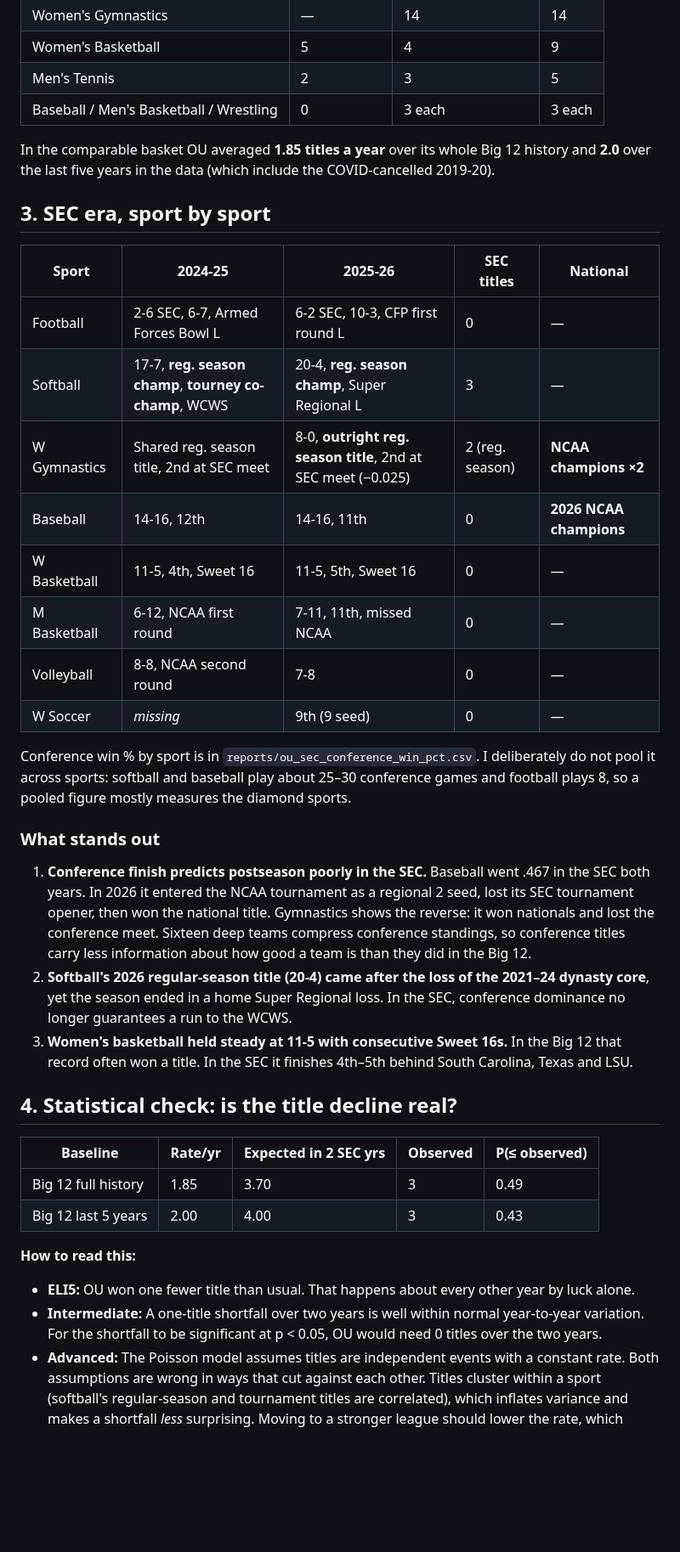
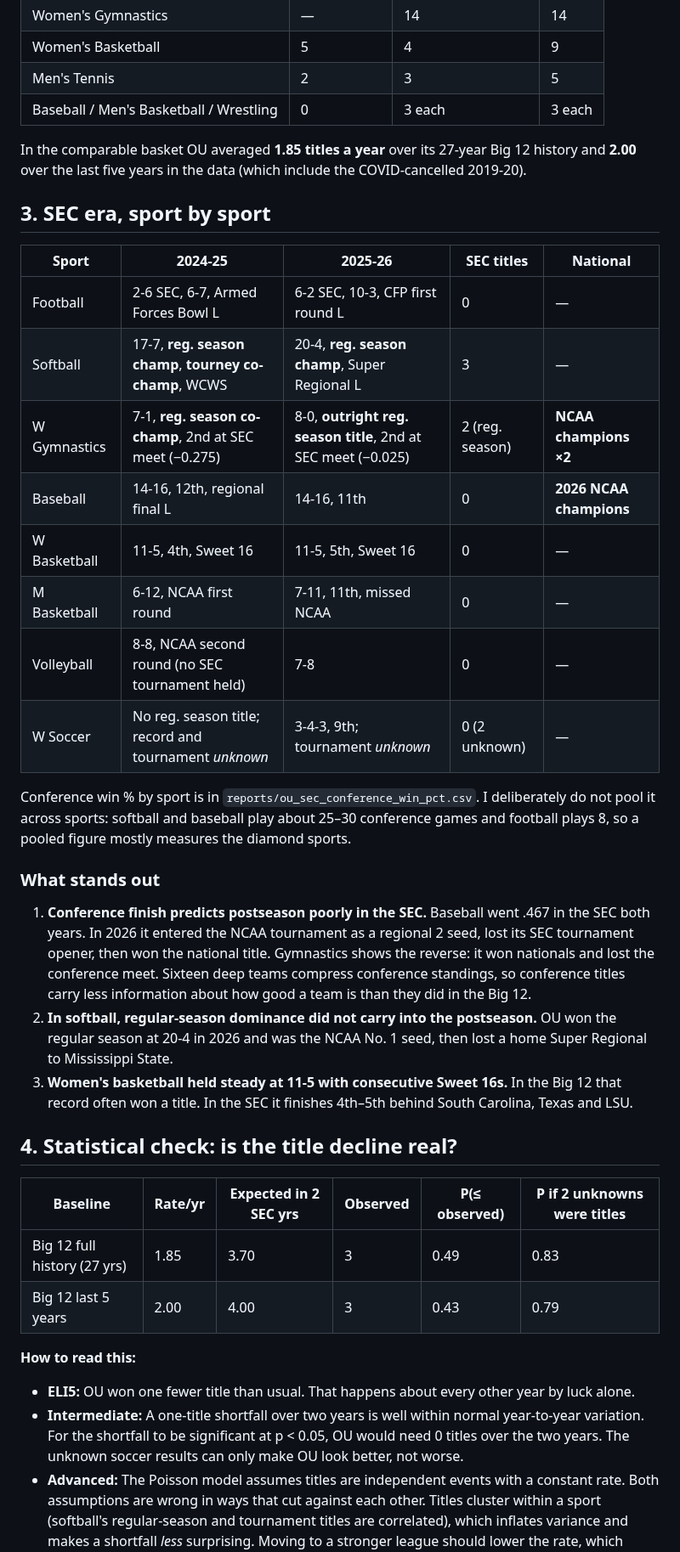
Before and after one commit to johnthesooner/big12athletics, a Markdown page: reports/OU_SEC_Performance.md, the part around one of its changes. Shown at 85% size. Rendered like a GitHub page; blank space fills up the shorter version.

```diff
--- a/reports/OU_SEC_Performance.md
+++ b/reports/OU_SEC_Performance.md
@@ -43,7 +45,7 @@ OU is **third in total Big 12 titles** in the scraped sports with 58 (11.1%), be
 | Men's Tennis | 2 | 3 | 5 |
 | Baseball / Men's Basketball / Wrestling | 0 | 3 each | 3 each |
 
-In the comparable basket OU averaged **1.85 titles a year** over its whole Big 12 history and **2.0** over the last five years in the data (which include the COVID-cancelled 2019-20).
+In the comparable basket OU averaged **1.85 titles a year** over its 27-year Big 12 history and **2.00** over the last five years in the data (which include the COVID-cancelled 2019-20).
 
 ## 3. SEC era, sport by sport
 
@@ -51,31 +53,31 @@ In the comparable basket OU averaged **1.85 titles a year** over its whole Big 1
 |---|---|---|---|---|
 | Football | 2-6 SEC, 6-7, Armed Forces Bowl L | 6-2 SEC, 10-3, CFP first round L | 0 | — |
 | Softball | 17-7, **reg. season champ**, **tourney co-champ**, WCWS | 20-4, **reg. season champ**, Super Regional L | 3 | — |
-| W Gymnastics | Shared reg. season title, 2nd at SEC meet | 8-0, **outright reg. season title**, 2nd at SEC meet (−0.025) | 2 (reg. season) | **NCAA champions ×2** |
-| Baseball | 14-16, 12th | 14-16, 11th | 0 | **2026 NCAA champions** |
+| W Gymnastics | 7-1, **reg. season co-champ**, 2nd at SEC meet (−0.275) | 8-0, **outright reg. season title**, 2nd at SEC meet (−0.025) | 2 (reg. season) | **NCAA champions ×2** |
+| Baseball | 14-16, 12th, regional final L | 14-16, 11th | 0 | **2026 NCAA champions** |
 | W Basketball | 11-5, 4th, Sweet 16 | 11-5, 5th, Sweet 16 | 0 | — |
 | M Basketball | 6-12, NCAA first round | 7-11, 11th, missed NCAA | 0 | — |
-| Volleyball | 8-8, NCAA second round | 7-8 | 0 | — |
-| W Soccer | *missing* | 9th (9 seed) | 0 | — |
+| Volleyball | 8-8, NCAA second round (no SEC tournament held) | 7-8 | 0 | — |
+| W Soccer | No reg. season title; record and tournament *unknown* | 3-4-3, 9th; tournament *unknown* | 0 (2 unknown) | — |
 
 Conference win % by sport is in `reports/ou_sec_conference_win_pct.csv`. I deliberately do not pool it across sports: softball and baseball play about 25–30 conference games and football plays 8, so a pooled figure mostly measures the diamond sports.
 
 ### What stands out
 
 1. **Conference finish predicts postseason poorly in the SEC.** Baseball went .467 in the SEC both years. In 2026 it entered the NCAA tournament as a regional 2 seed, lost its SEC tournament opener, then won the national title. Gymnastics shows the reverse: it won nationals and lost the conference meet. Sixteen deep teams compress conference standings, so conference titles carry less information about how good a team is than they did in the Big 12.
-2. **Softball's 2026 regular-season title (20-4) came after the loss of the 2021–24 dynasty core**, yet the season ended in a home Super Regional loss. In the SEC, conference dominance no longer guarantees a run to the WCWS.
+2. **In softball, regular-season dominance did not carry into the postseason.** OU won the regular season at 20-4 in 2026 and was the NCAA No. 1 seed, then lost a home Super Regional to Mississippi State.
 3. **Women's basketball held steady at 11-5 with consecutive Sweet 16s.** In the Big 12 that record often won a title. In the SEC it finishes 4th–5th behind South Carolina, Texas and LSU.
 
 ## 4. Statistical check: is the title decline real?
 
-| Baseline | Rate/yr | Expected in 2 SEC yrs | Observed | P(≤ observed) |
-|---|---|---|---|---|
-| Big 12 full history | 1.85 | 3.70 | 3 | 0.49 |
-| Big 12 last 5 years | 2.00 | 4.00 | 3 | 0.43 |
+| Baseline | Rate/yr | Expected in 2 SEC yrs | Observed | P(≤ observed) | P if 2 unknowns were titles |
+|---|---|---|---|---|---|
+| Big 12 full history (27 yrs) | 1.85 | 3.70 | 3 | 0.49 | 0.83 |
+| Big 12 last 5 years | 2.00 | 4.00 | 3 | 0.43 | 0.79 |
 
 **How to read this:**
 - **ELI5:** OU won one fewer title than usual. That happens about every other year by luck alone.
-- **Intermediate:** A one-title shortfall over two years is well within normal year-to-year variation. For the shortfall to be significant at p < 0.05, OU would need 0 titles over the two years.
+- **Intermediate:** A one-title shortfall over two years is well within normal year-to-year variation. For the shortfall to be significant at p < 0.05, OU would need 0 titles over the two years. The unknown soccer results can only make OU look better, not worse.
 - **Advanced:** The Poisson model assumes titles are independent events with a constant rate. Both assumptions are wrong in ways that cut against each other. Titles cluster within a sport (softball's regular-season and tournament titles are correlated), which inflates variance and makes a shortfall *less* surprising. Moving to a stronger league should lower the rate, which makes a shortfall *more* expected. The test is a sanity check, not an estimate of the SEC effect.
 - **Expert:** A better design would model each sport's conference finish percentile, (N − rank) / (N − 1), with sport fixed effects and a conference indicator. It would also add strength-of-league controls such as conference RPI and NET averages. That needs standings data, not title lists, and more SEC seasons. This is the most valuable next step (section 6).
 
```
Also changed, not shown: other parts of reports/OU_SEC_Performance.md (+11 -9 lines), README.md (+35 -6 lines), reports/ou_directors_cup.png, reports/ou_titles_per_year.png, 17 other files.
